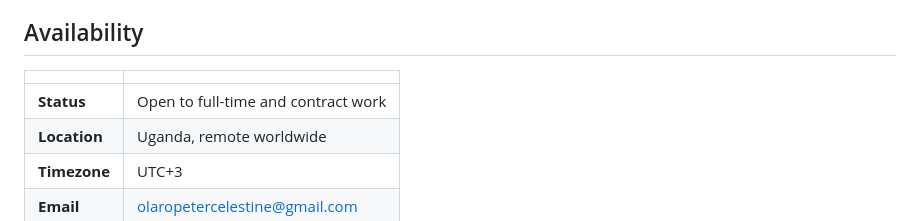
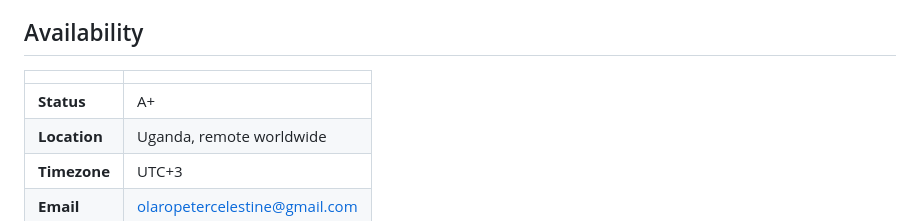
Before and after one commit to OlaroPeterCelestine/OlaroPeterCelestine, a Markdown page: README.md, the part around one of its changes. Rendered like a GitHub page.

Commit message:
Set GitHub profile status to A+

```diff
--- a/README.md
+++ b/README.md
@@ -97,7 +98,7 @@ Primary languages: **TypeScript**, **Python**, and **Go**. I also ship with **Ko
 
 | | |
 | --- | --- |
-| **Status** | Open to full-time and contract work |
+| **Status** | A+ |
 | **Location** | Uganda, remote worldwide |
 | **Timezone** | UTC+3 |
 | **Email** | [olaropetercelestine@gmail.com](mailto:olaropetercelestine@gmail.com) |
```
Also changed, not shown: other parts of README.md (+1 -0 lines).
